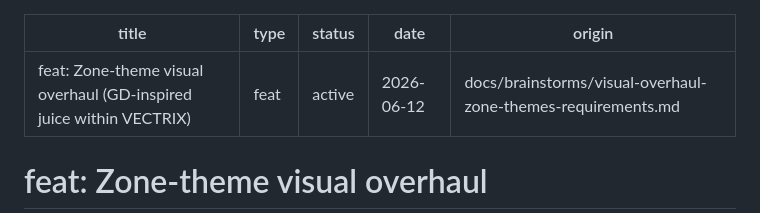
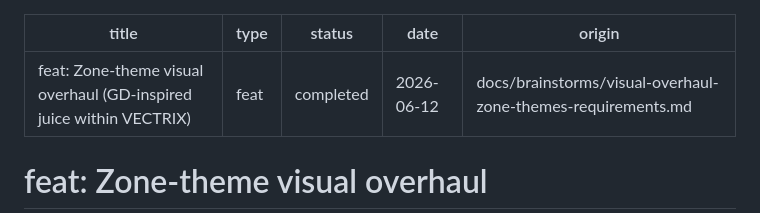
Before and after one commit to caliskel/vectrix, a Markdown page: docs/plans/2026-06-12-001-feat-zone-theme-visual-overhaul-plan.md, the part around the change. Drawn GitHub-style.

Commit message:
docs: mark zone-theme overhaul plan completed

```diff
--- a/docs/plans/2026-06-12-001-feat-zone-theme-visual-overhaul-plan.md
+++ b/docs/plans/2026-06-12-001-feat-zone-theme-visual-overhaul-plan.md
@@ -1,7 +1,7 @@
 ---
 title: "feat: Zone-theme visual overhaul (GD-inspired juice within VECTRIX)"
 type: feat
-status: active
+status: completed
 date: 2026-06-12
 origin: docs/brainstorms/visual-overhaul-zone-themes-requirements.md
 ---
```
